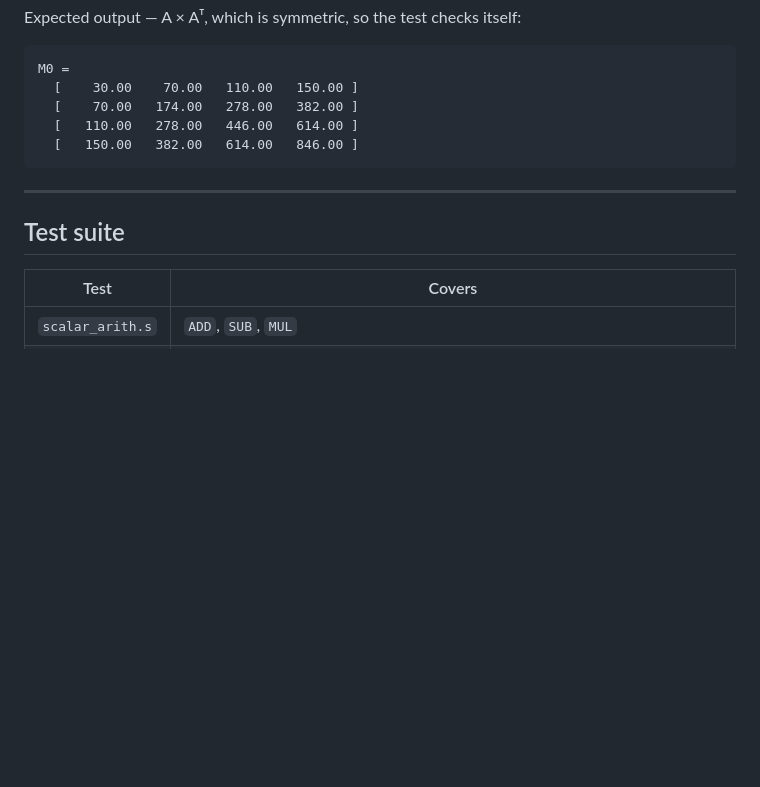
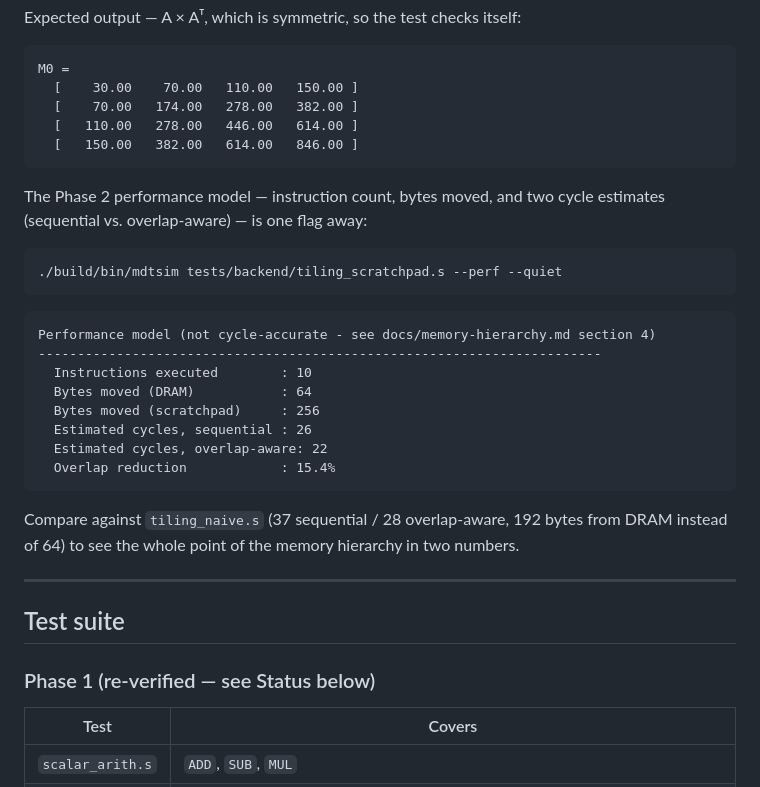
Before and after one commit to shreyasmandem/MatrixDSL, a Markdown page: README.md, the part around one of its changes. Drawn GitHub-style; blank space fills up the shorter version.

````diff
--- a/README.md
+++ b/README.md
@@ -94,9 +102,32 @@ M0 =
   [   150.00   382.00   614.00   846.00 ]
 ```
 
+The Phase 2 performance model — instruction count, bytes moved, and two cycle
+estimates (sequential vs. overlap-aware) — is one flag away:
+
+```bash
+./build/bin/mdtsim tests/backend/tiling_scratchpad.s --perf --quiet
+```
+
+```
+Performance model (not cycle-accurate - see docs/memory-hierarchy.md section 4)
+------------------------------------------------------------------------
+  Instructions executed        : 10
+  Bytes moved (DRAM)           : 64
+  Bytes moved (scratchpad)     : 256
+  Estimated cycles, sequential : 26
+  Estimated cycles, overlap-aware: 22
+  Overlap reduction            : 15.4%
+```
+
+Compare against `tiling_naive.s` (37 sequential / 28 overlap-aware, 192 bytes from
+DRAM instead of 64) to see the whole point of the memory hierarchy in two numbers.
+
 ---
 
 ## Test suite
+
+### Phase 1 (re-verified — see Status below)
 
 | Test | Covers |
 |---|---|
````
Also changed, not shown: other parts of README.md (+59 -34 lines), docs/review2/shreyas-contribution.md (added, +209 -0 lines).
